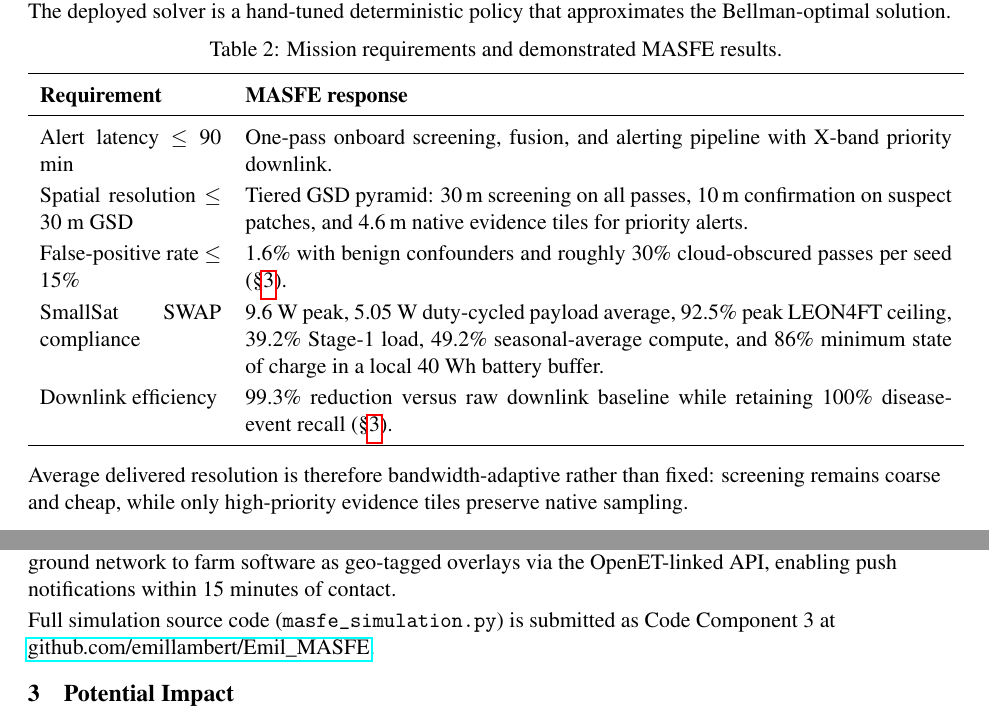
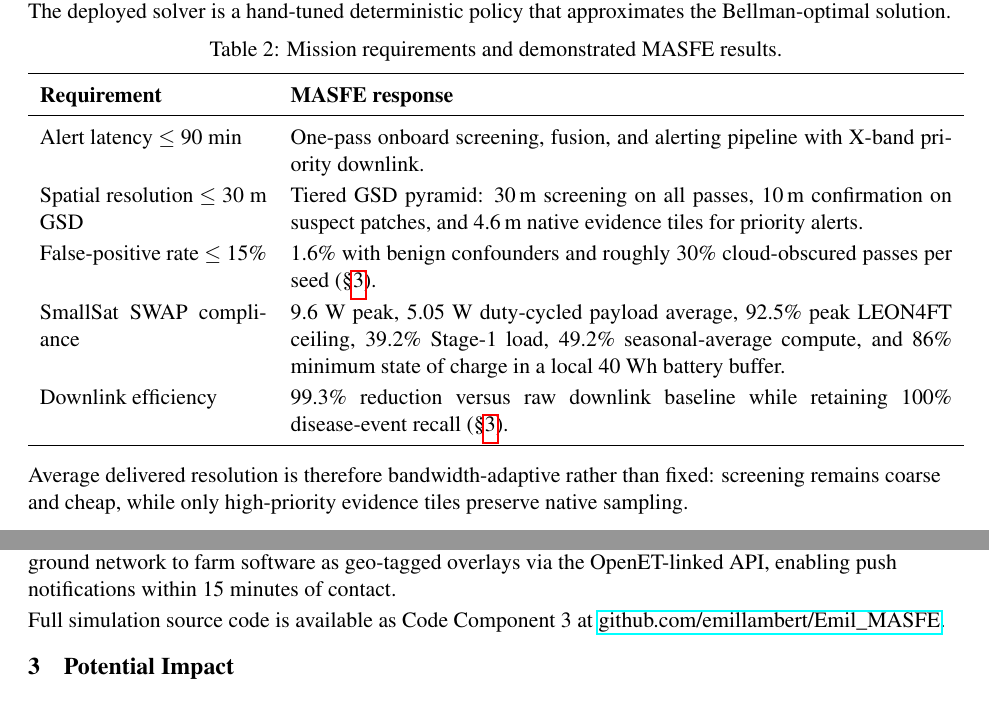
Before and after one commit to emillambert/CASCADE, a LaTeX document (paper/report.tex): two parts of pages 2 and 3 of 7, joined at a grey line, cut so that both start at the same text. Compiled offline with pdfLaTeX.

Commit message:
Updates from Overleaf

```diff
--- a/paper/report.tex
+++ b/paper/report.tex
@@ -156,7 +156,7 @@ The scheduling logic is modeled as a finite-horizon MDP with per-patch Beta post
 \centering
 \caption{Mission requirements and demonstrated MASFE results.}
 \label{tab:req-results}
-\begin{tabularx}{\linewidth}{p{3.2cm}X}
+\begin{tabularx}{\linewidth}{p{4cm}X}
 \toprule
 \textbf{Requirement} & \textbf{MASFE response} \\
 \midrule
@@ -225,7 +225,7 @@ The 92.5\% LEON4FT figure is a worst-case simultaneous-execution ceiling; Stage~
 
 Each priority alert packet contains a geo-tagged field-patch polygon with centroid coordinates, CSC severity score, contributing EVI/LST/NDWI anomaly components, timestamp and pass ID, and a confidence flag derived from consecutive confirming passes. Priority evidence tiles are compressed onboard using CCSDS 122.0 wavelet coding with a planning assumption of roughly 2.5:1, reducing a nominal 8.4\,MB/km$^2$ native alert stream to about 3.36\,MB/km$^2$ delivered before packetization \cite{esa-cwicom}. Per-patch geolocation is derived from bus ephemeris and attitude solutions and is budgeted to remain comfortably inside the 30\,m effective-GSD requirement. These packets are delivered through Loft Orbital's ground network to farm software as geo-tagged overlays via the OpenET-linked API, enabling push notifications within 15 minutes of contact.
 
-Full simulation source code (\texttt{masfe\_simulation.py}) is submitted as Code Component 3 at \href{\masferepo}{github.com/emillambert/Emil\_MASFE}.
+Full simulation source code is available as Code Component 3 at \href{\masferepo}{github.com/emillambert/Emil\_MASFE}.
 
 \section{Potential Impact}
 \label{sec:impact}
```
